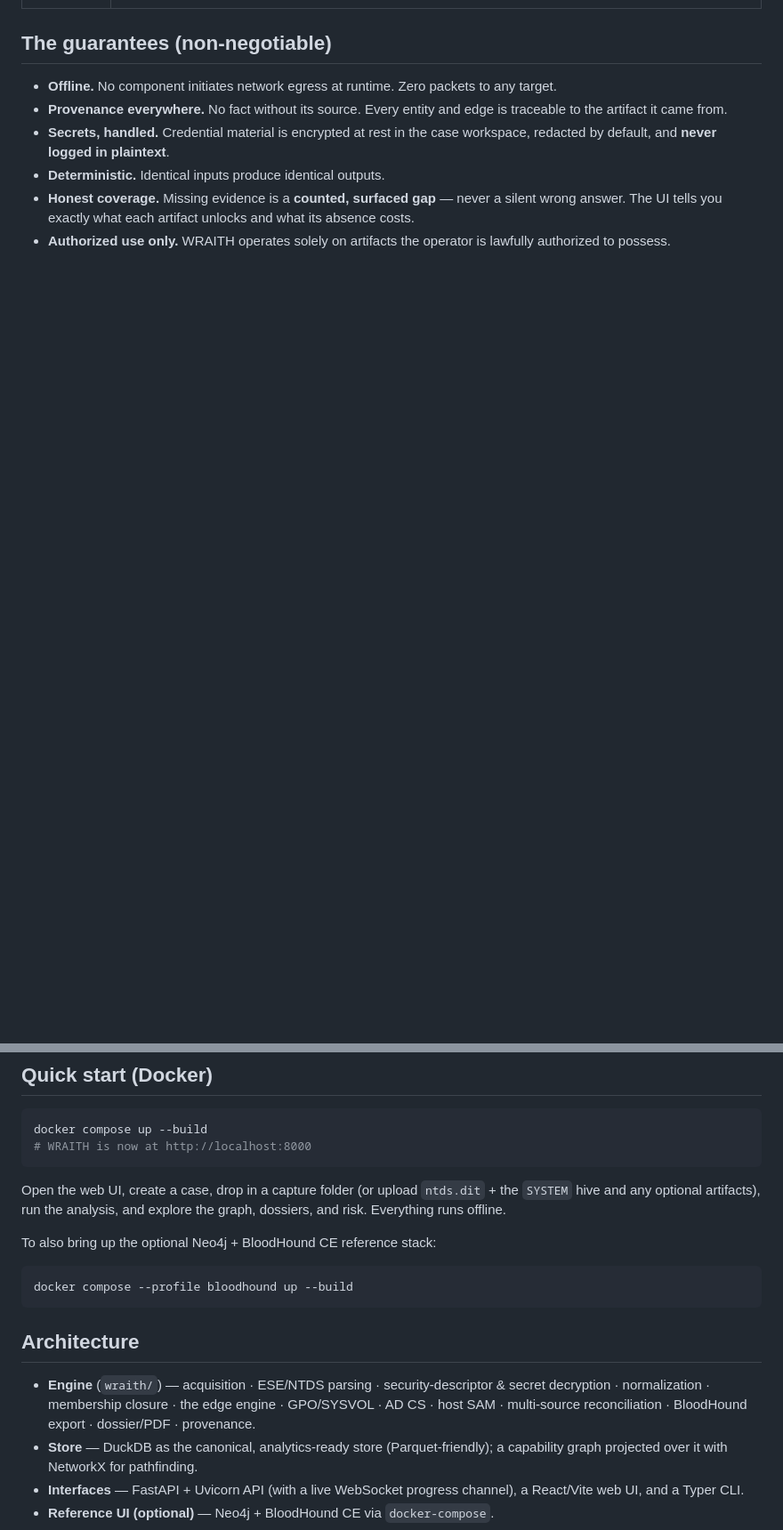
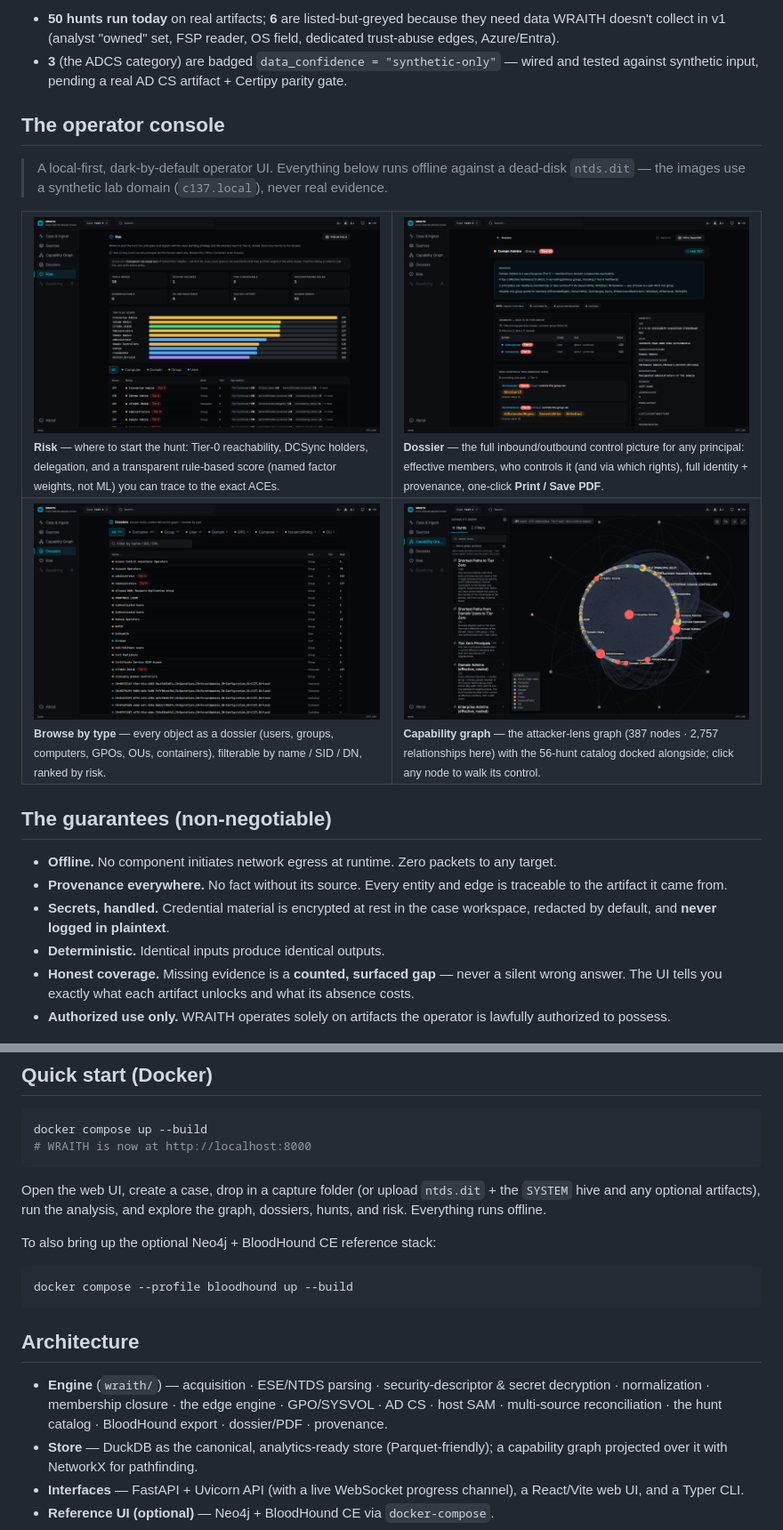
Before and after one commit to N1ghtFury74/WRAITH, a Markdown page: README.md, 2 parts joined by grey strips. Shown at 89% size. Rendered like a GitHub page; pictures changed too: docs/assets/screenshot-dossier.png (added), docs/assets/screenshot-dossiers.png (added), docs/assets/screenshot-graph.png (added); blank space fills up the shorter version.

Commit message:
docs: add logo, operator-console screenshots, and threat-hunting catalog to README

````diff
--- a/README.md
+++ b/README.md
@@ -40,3 +76,32 @@ BloodHound and SharpHound need a live, reachable directory to collect from. WRAI
+- **50 hunts run today** on real artifacts; **6** are listed-but-greyed because they need data WRAITH doesn't collect in v1 (analyst "owned" set, FSP reader, OS field, dedicated trust-abuse edges, Azure/Entra).
+- **3** (the ADCS category) are badged `data_confidence = "synthetic-only"` — wired and tested against synthetic input, pending a real AD CS artifact + Certipy parity gate.
+
+## The operator console
+
+> A local-first, dark-by-default operator UI. Everything below runs offline against a dead-disk `ntds.dit` — the images use a synthetic lab domain (`c137.local`), never real evidence.
+
+<table>
+  <tr>
+    <td width="50%" valign="top">
+      <img src="docs/assets/screenshot-risk.png" alt="Risk dashboard — transparent rule-based scoring" /><br/>
+      <sub><b>Risk</b> — where to start the hunt: Tier-0 reachability, DCSync holders, delegation, and a transparent rule-based score (named factor weights, not ML) you can trace to the exact ACEs.</sub>
+    </td>
+    <td width="50%" valign="top">
+      <img src="docs/assets/screenshot-dossier.png" alt="Per-entity dossier for Domain Admins" /><br/>
+      <sub><b>Dossier</b> — the full inbound/outbound control picture for any principal: effective members, who controls it (and via which rights), full identity + provenance, one-click <b>Print / Save PDF</b>.</sub>
+    </td>
+  </tr>
+  <tr>
+    <td width="50%" valign="top">
+      <img src="docs/assets/screenshot-dossiers.png" alt="Browse dossiers by object type" /><br/>
+      <sub><b>Browse by type</b> — every object as a dossier (users, groups, computers, GPOs, OUs, containers), filterable by name / SID / DN, ranked by risk.</sub>
+    </td>
+    <td width="50%" valign="top">
+      <img src="docs/assets/screenshot-graph.png" alt="Capability graph with the hunt catalog" /><br/>
+      <sub><b>Capability graph</b> — the attacker-lens graph (387 nodes · 2,757 relationships here) with the 56-hunt catalog docked alongside; click any node to walk its control.</sub>
+    </td>
+  </tr>
+</table>
 
 ## The guarantees (non-negotiable)
 
@@ -54,7 +119,7 @@ docker compose up --build
 # WRAITH is now at http://localhost:8000
 ```
 
-Open the web UI, create a case, drop in a capture folder (or upload `ntds.dit` + the `SYSTEM` hive and any optional artifacts), run the analysis, and explore the graph, dossiers, and risk. Everything runs offline.
+Open the web UI, create a case, drop in a capture folder (or upload `ntds.dit` + the `SYSTEM` hive and any optional artifacts), run the analysis, and explore the graph, dossiers, hunts, and risk. Everything runs offline.
 
 To also bring up the optional Neo4j + BloodHound CE reference stack:
 
@@ -64,7 +129,7 @@ docker compose --profile bloodhound up --build
 
 ## Architecture
 
-- **Engine** (`wraith/`) — acquisition · ESE/NTDS parsing · security-descriptor & secret decryption · normalization · membership closure · the edge engine · GPO/SYSVOL · AD CS · host SAM · multi-source reconciliation · BloodHound export · dossier/PDF · provenance.
+- **Engine** (`wraith/`) — acquisition · ESE/NTDS parsing · security-descriptor & secret decryption · normalization · membership closure · the edge engine · GPO/SYSVOL · AD CS · host SAM · multi-source reconciliation · the hunt catalog · BloodHound export · dossier/PDF · provenance.
 - **Store** — DuckDB as the canonical, analytics-ready store (Parquet-friendly); a capability graph projected over it with NetworkX for pathfinding.
 - **Interfaces** — FastAPI + Uvicorn API (with a live WebSocket progress channel), a React/Vite web UI, and a Typer CLI.
 - **Reference UI (optional)** — Neo4j + BloodHound CE via `docker-compose`.
````
Also changed, not shown: other parts of README.md (+40 -4 lines), 1 other file.
